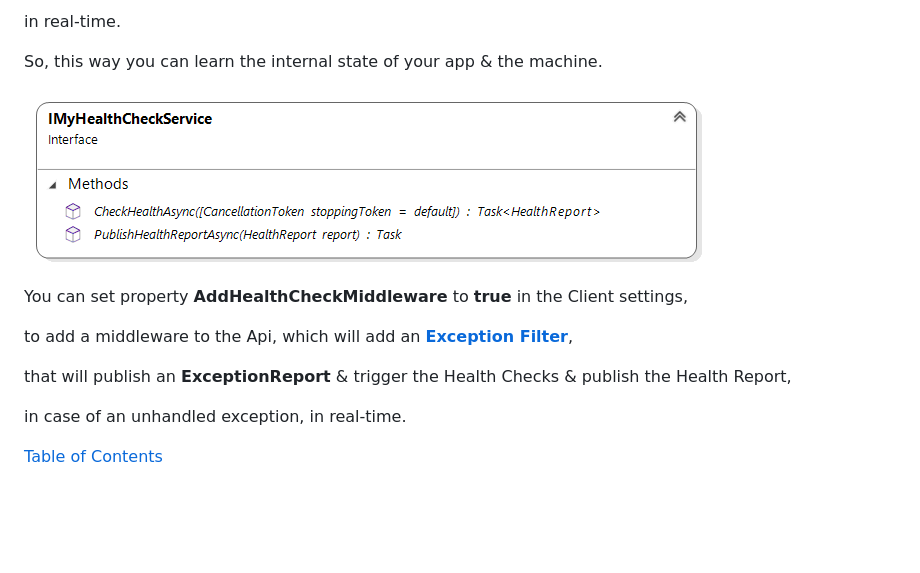
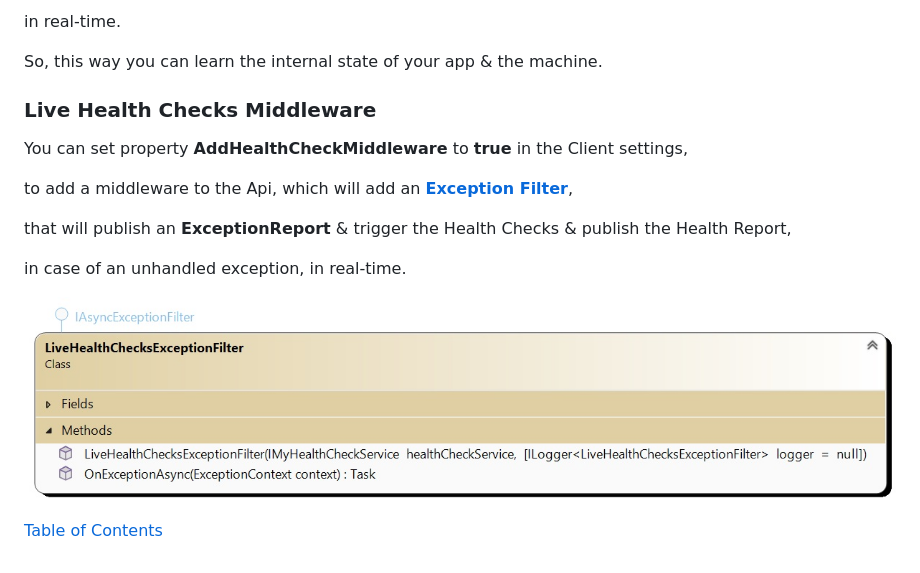
Before and after one commit to VeritasSoftware/LiveHealthChecks, a Markdown page: README.md, the part around the change. Rendered like a GitHub page; pictures changed too: Docs/ExceptionFilter.jpg (added); blank space fills up the shorter version.

Commit message:
added info about exception filter to readme.

```diff
--- a/README.md
+++ b/README.md
@@ -414,7 +414,7 @@ in real-time.
 
 So, this way you can learn the internal state of your app & the machine.
 
-![**IMyHealthCheckService**](/Docs/IMyHealthCheckService.png)
+### Live Health Checks Middleware
 
 You can set property **AddHealthCheckMiddleware** to **true** in the Client settings,
 
@@ -424,4 +424,6 @@ that will publish an **ExceptionReport** & trigger the Health Checks & publish t
 
 in case of an unhandled exception, in real-time.
 
+![**Exception Filter**](/Docs/ExceptionFilter.jpg)
+
 [Table of Contents](#TOC)
```
